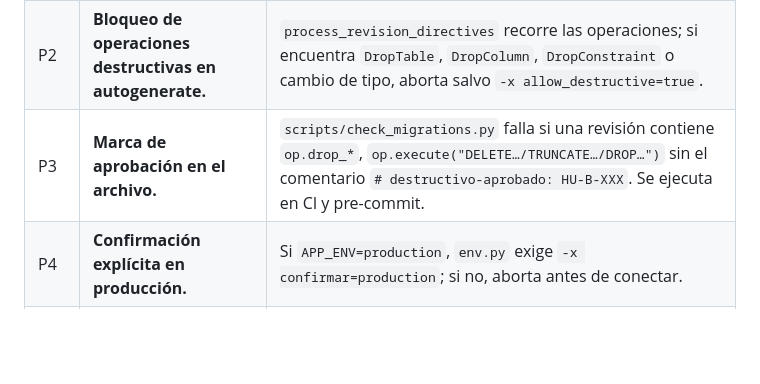
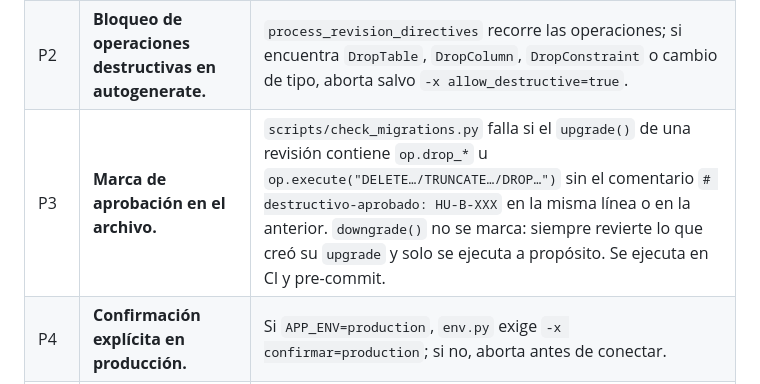
Before and after one commit to isaac18-maker/SIPE-SOUND-BACKEND, a Markdown page: docs/fase-1-contrato/05-contrato-base-datos.md, the part around the change. GitHub-like rendering; blank space fills up the shorter version.

Commit message:
docs(contrato): la marca destructiva se exige en upgrade() [HU-B-302]
Co-Authored-By: Claude Opus 5.5 <noreply@anthropic.com>

```diff
--- a/docs/fase-1-contrato/05-contrato-base-datos.md
+++ b/docs/fase-1-contrato/05-contrato-base-datos.md
@@ -97,7 +97,7 @@ Se implementa en HU-B-302. Cada punto es obligatorio.
 |---|---|---|
 | P1 | **No tocar esquemas de Supabase** (`auth`, `storage`, `realtime`, `extensions`, `graphql`, `vault`, `supabase_*`). Sin esto, `--autogenerate` intenta **borrar** sus tablas. | `include_name` en `env.py`: solo `schema in (None, "public")`; `include_schemas=False`. |
 | P2 | **Bloqueo de operaciones destructivas en autogenerate.** | `process_revision_directives` recorre las operaciones; si encuentra `DropTable`, `DropColumn`, `DropConstraint` o cambio de tipo, aborta salvo `-x allow_destructive=true`. |
-| P3 | **Marca de aprobación en el archivo.** | `scripts/check_migrations.py` falla si una revisión contiene `op.drop_*`, `op.execute("DELETE…/TRUNCATE…/DROP…")` sin el comentario `# destructivo-aprobado: HU-B-XXX`. Se ejecuta en CI y pre-commit. |
+| P3 | **Marca de aprobación en el archivo.** | `scripts/check_migrations.py` falla si el `upgrade()` de una revisión contiene `op.drop_*` u `op.execute("DELETE…/TRUNCATE…/DROP…")` sin el comentario `# destructivo-aprobado: HU-B-XXX` en la misma línea o en la anterior. `downgrade()` no se marca: siempre revierte lo que creó su `upgrade` y solo se ejecuta a propósito. Se ejecuta en CI y pre-commit. |
 | P4 | **Confirmación explícita en producción.** | Si `APP_ENV=production`, `env.py` exige `-x confirmar=production`; si no, aborta antes de conectar. |
 | P5 | **Timeouts** para no bloquear tablas en horas de clase. | Al inicio de cada transacción: `SET lock_timeout = '5s'; SET statement_timeout = '60s';` |
 | P6 | **Una transacción por revisión.** | `context.configure(transaction_per_migration=True)`. |
```
